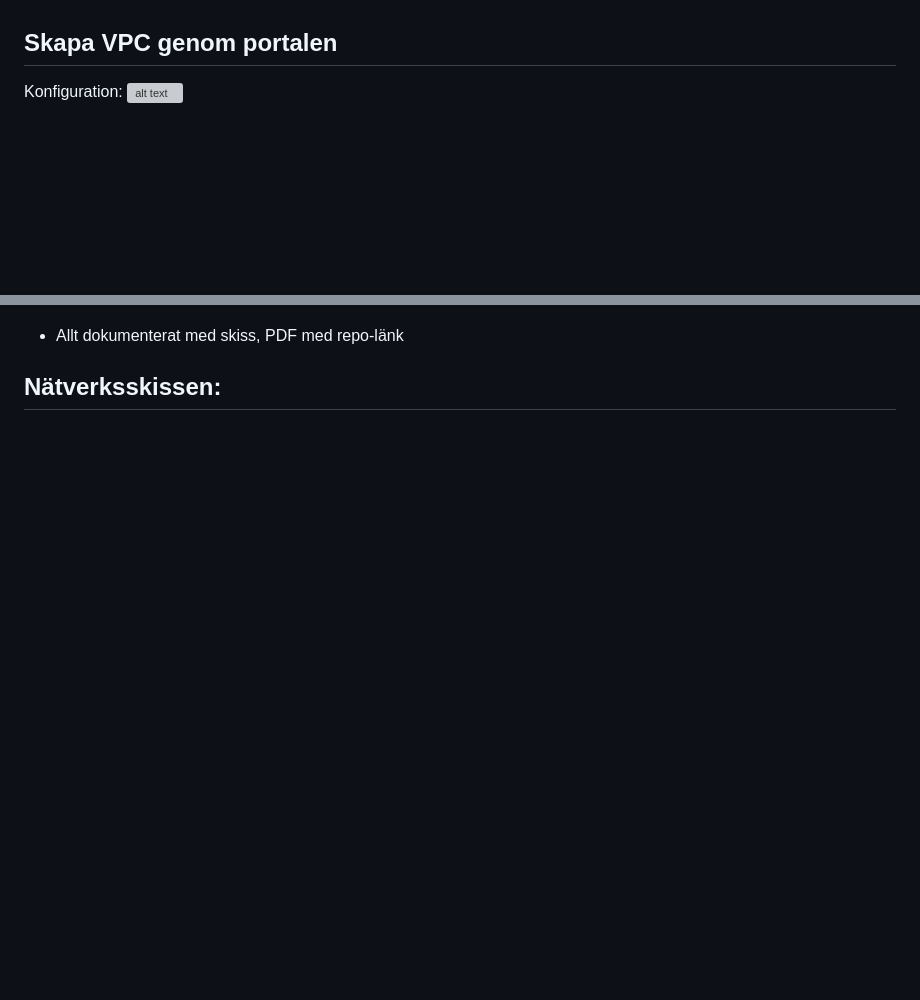
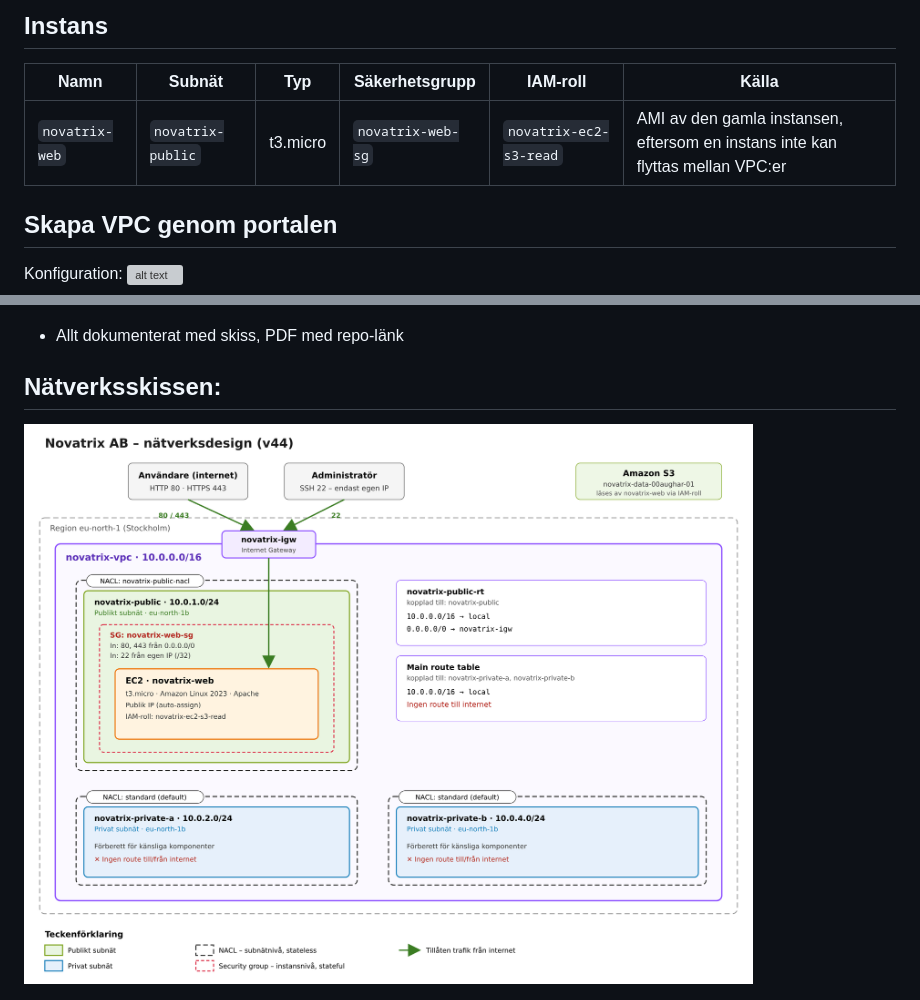
Before and after one commit to 00aughar/AWS_MOV25, a Markdown page: V44/README.md, 2 parts joined by grey strips. Drawn GitHub-style; pictures changed too: V44/natverksskissen.png (added); blank space fills up the shorter version; grey boxes are pictures that could not be loaded.

```diff
--- a/V44/README.md
+++ b/V44/README.md
@@ -12,3 +61,9 @@
+## Instans
+
+| Namn | Subnät | Typ | Säkerhetsgrupp | IAM-roll | Källa |
+|---|---|---|---|---|---|
+| `novatrix-web` | `novatrix-public` | t3.micro | `novatrix-web-sg` | `novatrix-ec2-s3-read` | AMI av den gamla instansen, eftersom en instans inte kan flyttas mellan VPC:er |
+
 
 ## Skapa VPC genom portalen
 Konfiguration:
@@ -119,4 +174,6 @@ Test-NetConnection <novatrix-web Publika IP> -Port 3306
 - Allt dokumenterat med skiss, PDF med repo-länk
 
 ## Nätverksskissen:
+![alt text](natverksskissen.png)
+
 ![alt text](Nätverksskiss.png)
```
Also changed, not shown: other parts of V44/README.md (+49 -0 lines).
